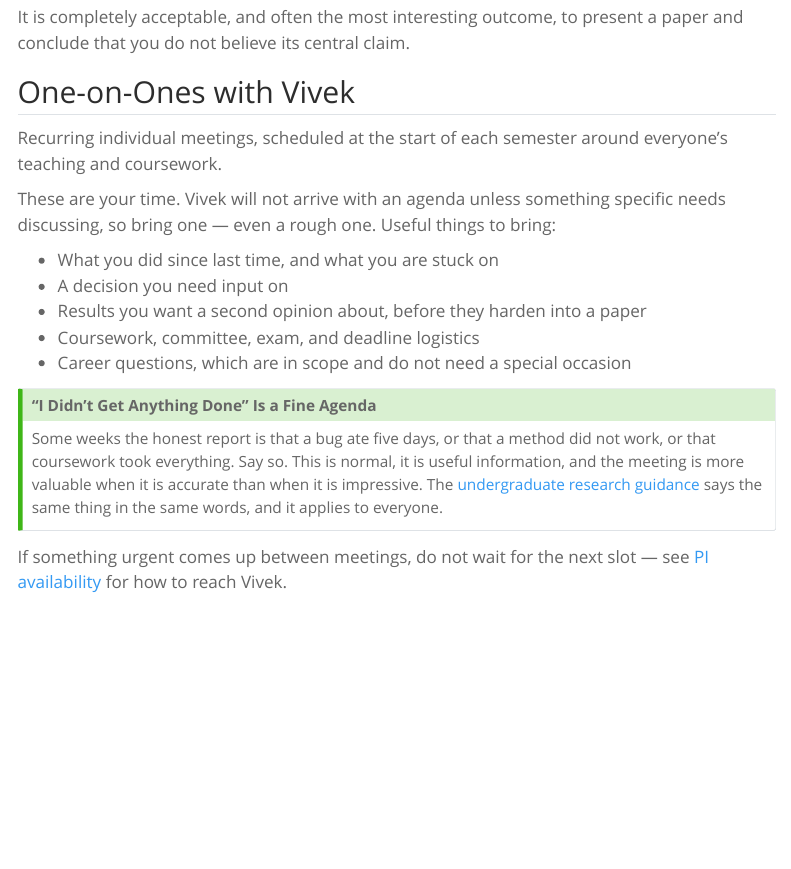
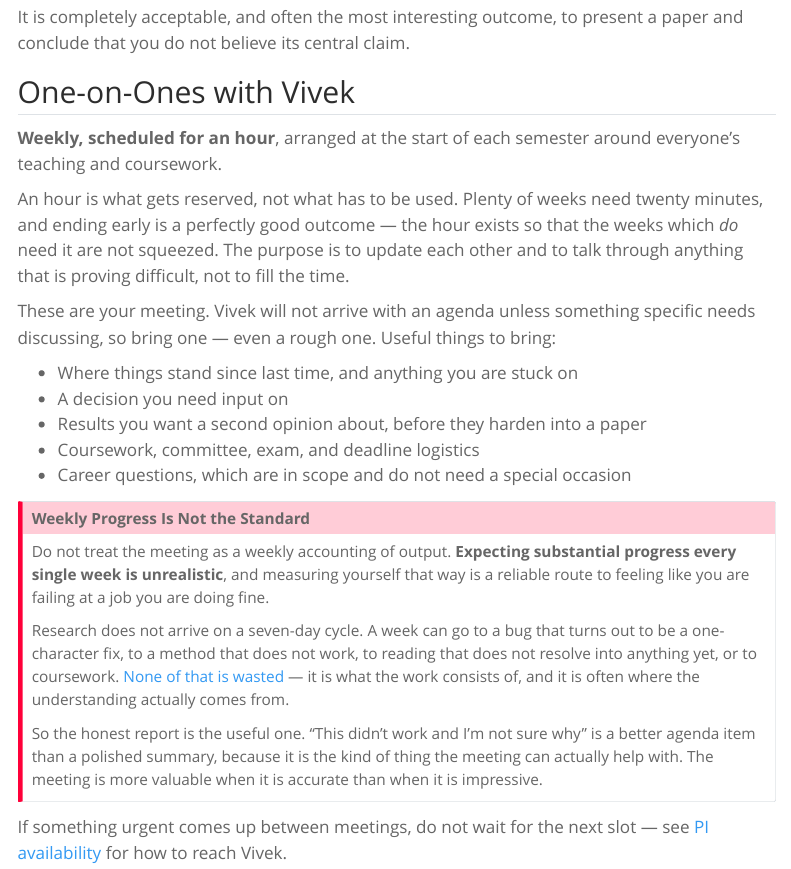
Before and after one commit to srikrishnan-lab/lab-manual, a Quarto document (guides/meetings.qmd): the page in a window 1100 px wide, from 1680 px down. Rendered offline with R 4.5, knitr and Pandoc in place of Quarto, with nearby package versions; menus at the side of the page are left out.

Commit message:
Describe one-on-ones accurately: weekly hour, no weekly progress bar
Fills in what the page previously left vague, per Vivek. One-on-ones are
weekly and an hour is reserved, but the hour is a ceiling rather than a
quota: many weeks need twenty minutes, and ending early is a fine
outcome. The hour exists so the weeks that need it are not squeezed.

Also states plainly that expecting substantial progress every week is
unrealistic, because the previous phrasing implied the opposite by
listing "what you did since last time" first. Research does not arrive
on a seven-day cycle, and a student who measures themselves weekly will
conclude they are failing at a job they are doing fine. The graduate
admissions page already tells applicants that losing a day to a bug is
progress even when it does not feel like it; this says the same thing to
people already here, where it matters more.

Replaces the softer callout this had before, which framed an unproductive
week as an acceptable exception rather than as the normal texture of the
work.

Co-Authored-By: Claude Opus 5 (1M context) <noreply@anthropic.com>

```diff
--- a/guides/meetings.qmd
+++ b/guides/meetings.qmd
@@ -59,20 +59,26 @@ It is completely acceptable, and often the most interesting outcome, to present
 
 ## One-on-Ones with Vivek
 
-Recurring individual meetings, scheduled at the start of each semester around everyone's teaching and coursework.
+**Weekly, scheduled for an hour**, arranged at the start of each semester around everyone's teaching and coursework.
 
-These are your time. Vivek will not arrive with an agenda unless something specific needs discussing, so bring one — even a rough one. Useful things to bring:
+An hour is what gets reserved, not what has to be used. Plenty of weeks need twenty minutes, and ending early is a perfectly good outcome — the hour exists so that the weeks which *do* need it are not squeezed. The purpose is to update each other and to talk through anything that is proving difficult, not to fill the time.
 
-- What you did since last time, and what you are stuck on
+These are your meeting. Vivek will not arrive with an agenda unless something specific needs discussing, so bring one — even a rough one. Useful things to bring:
+
+- Where things stand since last time, and anything you are stuck on
 - A decision you need input on
 - Results you want a second opinion about, before they harden into a paper
 - Coursework, committee, exam, and deadline logistics
 - Career questions, which are in scope and do not need a special occasion
 
-::: {.callout-tip}
-## "I Didn't Get Anything Done" Is a Fine Agenda
+::: {.callout-important}
+## Weekly Progress Is Not the Standard
 
-Some weeks the honest report is that a bug ate five days, or that a method did not work, or that coursework took everything. Say so. This is normal, it is useful information, and the meeting is more valuable when it is accurate than when it is impressive. The [undergraduate research guidance](../procedures/undergrad.qmd) says the same thing in the same words, and it applies to everyone.
+Do not treat the meeting as a weekly accounting of output. **Expecting substantial progress every single week is unrealistic**, and measuring yourself that way is a reliable route to feeling like you are failing at a job you are doing fine.
+
+Research does not arrive on a seven-day cycle. A week can go to a bug that turns out to be a one-character fix, to a method that does not work, to reading that does not resolve into anything yet, or to coursework. [None of that is wasted](../procedures/graduate.qmd) — it is what the work consists of, and it is often where the understanding actually comes from.
+
+So the honest report is the useful one. "This didn't work and I'm not sure why" is a better agenda item than a polished summary, because it is the kind of thing the meeting can actually help with. The meeting is more valuable when it is accurate than when it is impressive.
 :::
 
 If something urgent comes up between meetings, do not wait for the next slot — see [PI availability](../expectations/availability.qmd) for how to reach Vivek.
```
